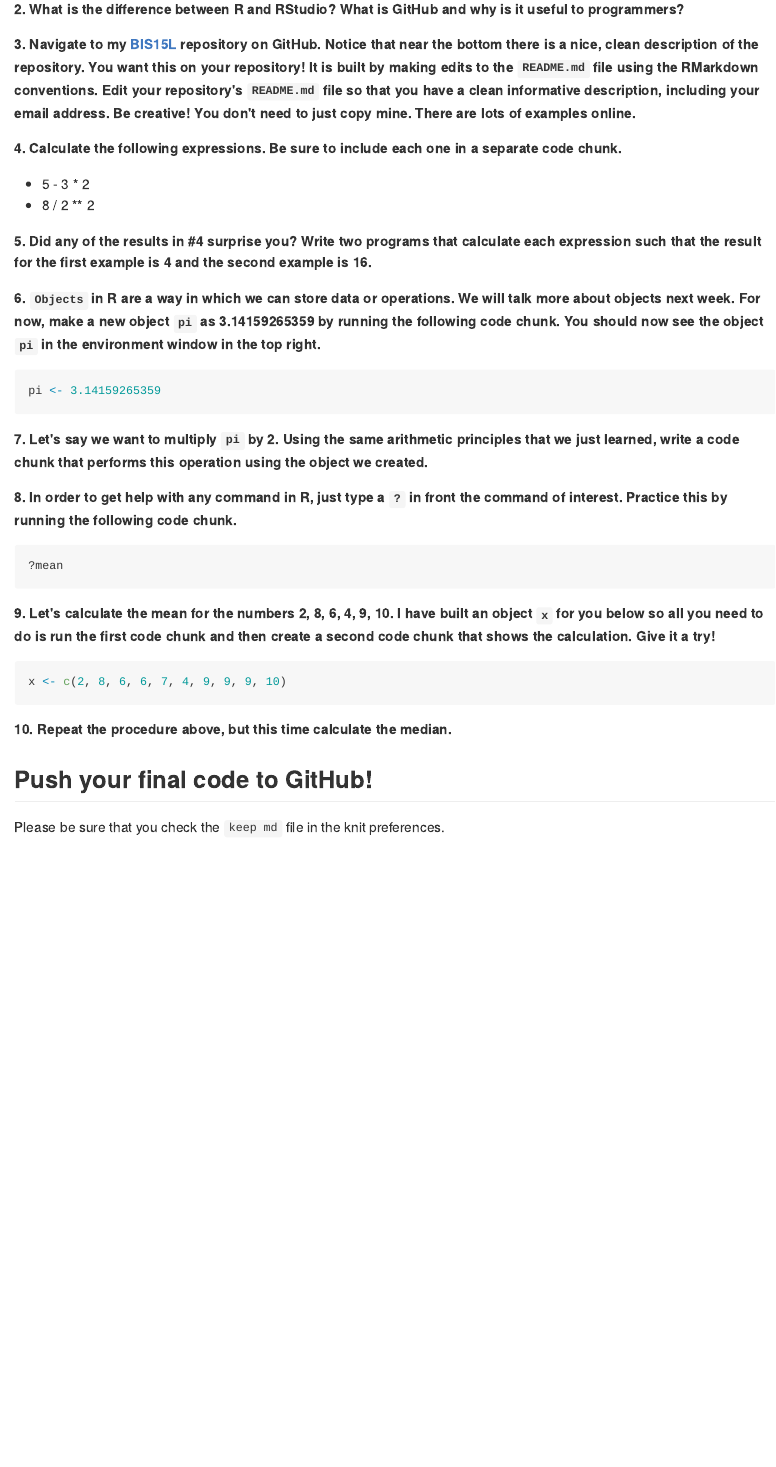
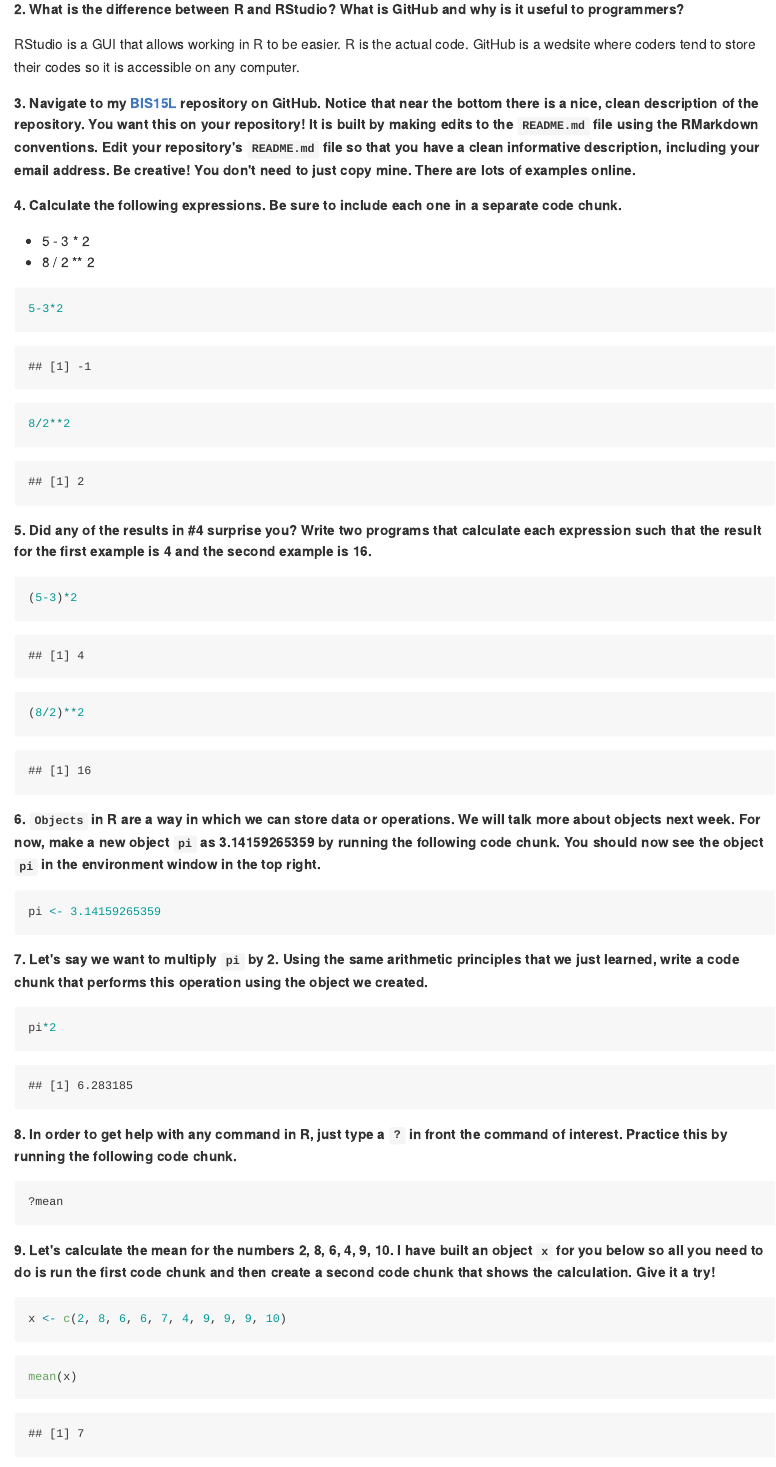
Before and after one commit to ToughTiffany123/BIS15W2023_tchan, an R Markdown document (lab1/lab1_hw.Rmd): the page in a window 1100 px wide, from 270 px down. The pictures show the output file lab1/lab1_hw.md that the author committed with the source, drawn offline in the style of GitHub.

Commit message:
Lab 1 HW Update

````diff
--- a/lab1/lab1_hw.Rmd
+++ b/lab1/lab1_hw.Rmd
@@ -17,13 +17,34 @@ Make sure to use the formatting conventions of RMarkdown to make your report nea
 
 **2. What is the difference between R and RStudio? What is GitHub and why is it useful to programmers?**
 
+RStudio is a GUI that allows working in R to be easier. R is the actual code. GitHub is a wedsite where coders tend to store their codes so it is accessible on any computer.
+
 **3. Navigate to my [BIS15L](https://github.com/jmledford3115/BIS15LW2022_jledford) repository on GitHub. Notice that near the bottom there is a nice, clean description of the repository. You want this on your repository! It is built by making edits to the `README.md` file using the RMarkdown conventions. Edit your repository's `README.md` file so that you have a clean informative description, including your email address. Be creative! You don't need to just copy mine. There are lots of examples online.**
 
 **4. Calculate the following expressions. Be sure to include each one in a separate code chunk.**
   + 5 - 3 * 2
   + 8 / 2 ** 2
 
+```{r}
+5-3*2
+```
+
+```{r}
+8/2**2
+```
+
+
+
 **5. Did any of the results in #4 surprise you? Write two programs that calculate each expression such that the result for the first example is 4 and the second example is 16.**
+
+```{r}
+(5-3)*2
+```
+
+```{r}
+(8/2)**2
+```
+
 
 **6. `Objects` in R are a way in which we can store data or operations. We will talk more about objects next week. For now, make a new object `pi` as 3.14159265359 by running the following code chunk. You should now see the object `pi` in the environment window in the top right.**
 ```{r}
@@ -31,6 +52,9 @@ pi <- 3.14159265359
 ```
 
 **7. Let's say we want to multiply `pi` by 2. Using the same arithmetic principles that we just learned, write a code chunk that performs this operation using the object we created.**
+```{r}
+pi*2
+```
 
 **8. In order to get help with any command in R, just type a `?` in front the command of interest. Practice this by running the following code chunk.**
 ```{r}
@@ -41,3 +65,5 @@ pi <- 3.14159265359
 ```{r}
 x <- c(2, 8, 6, 6, 7, 4, 9, 9, 9, 10)
 ```
+```{r}
+mean(x)
````
Also changed, not shown: lab1/lab1_2.Rmd (+1 -1 lines), lab1/lab1_hw.html (added), lab1/lab1_hw.md, lab1/lab1_hw.Rmd (4 more changed lines).
